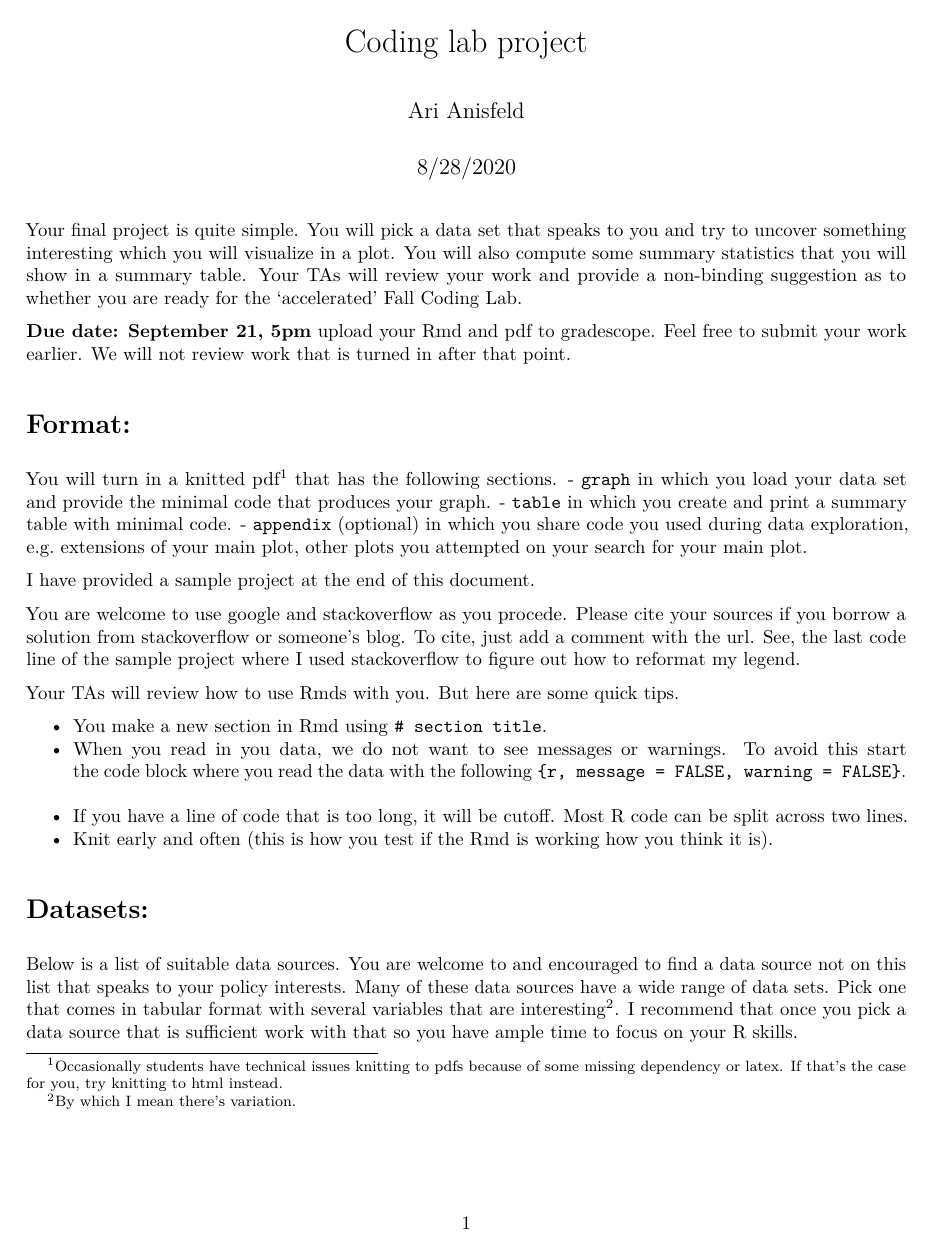
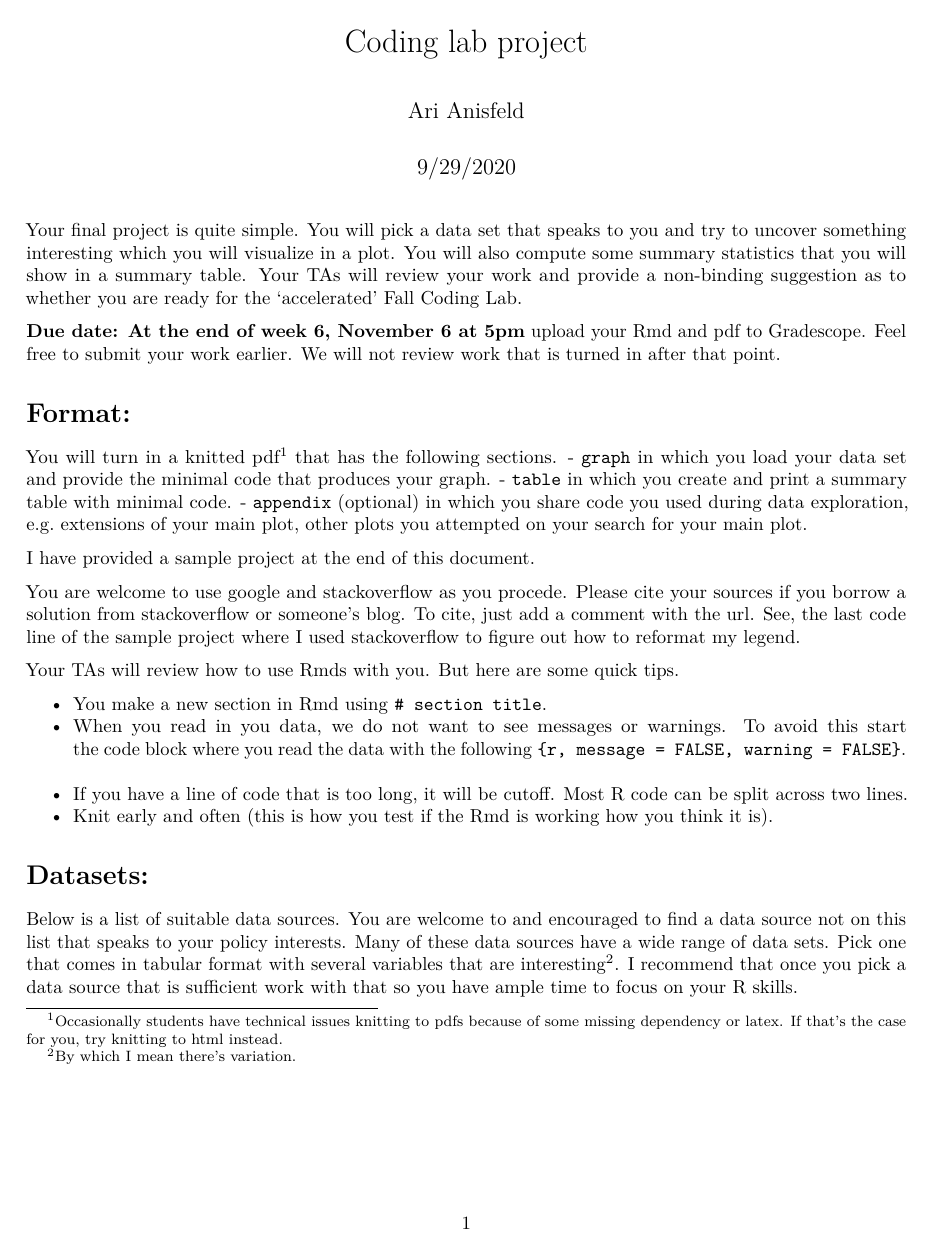
Before and after one commit to harris-coding-lab/harris-coding-lab.github.io, an R Markdown document (lab/project_description.Rmd): page 1 of 8. The pictures show the output file lab/project_description.pdf that the author committed with the source.

Commit message:
Updated final project due date

```diff
--- a/lab/project_description.Rmd
+++ b/lab/project_description.Rmd
@@ -1,7 +1,7 @@
 ---
 title: "Coding lab project"
 author: "Ari Anisfeld"
-date: "8/28/2020"
+date: "9/29/2020"
 output: pdf_document
 ---
 
@@ -12,7 +12,7 @@ knitr::opts_chunk$set(echo = TRUE)
 
 Your final project is quite simple. You will pick a data set that speaks to you and try to uncover something interesting which you will visualize in a plot. You will also compute some summary statistics that you will show in a summary table. Your TAs will review your work and provide a non-binding suggestion as to whether you are ready for the 'accelerated' Fall Coding Lab.
 
-**Due date: September 21, 5pm** upload your Rmd and pdf to gradescope. Feel free to submit your work earlier. We will not review work that is turned in after that point.
+**Due date: At the end of week 6, November 6 at 5pm** upload your Rmd and pdf to Gradescope. Feel free to submit your work earlier. We will not review work that is turned in after that point.
 
 # Format:
 
```
Also changed, not shown: lab/project_description.pdf.
